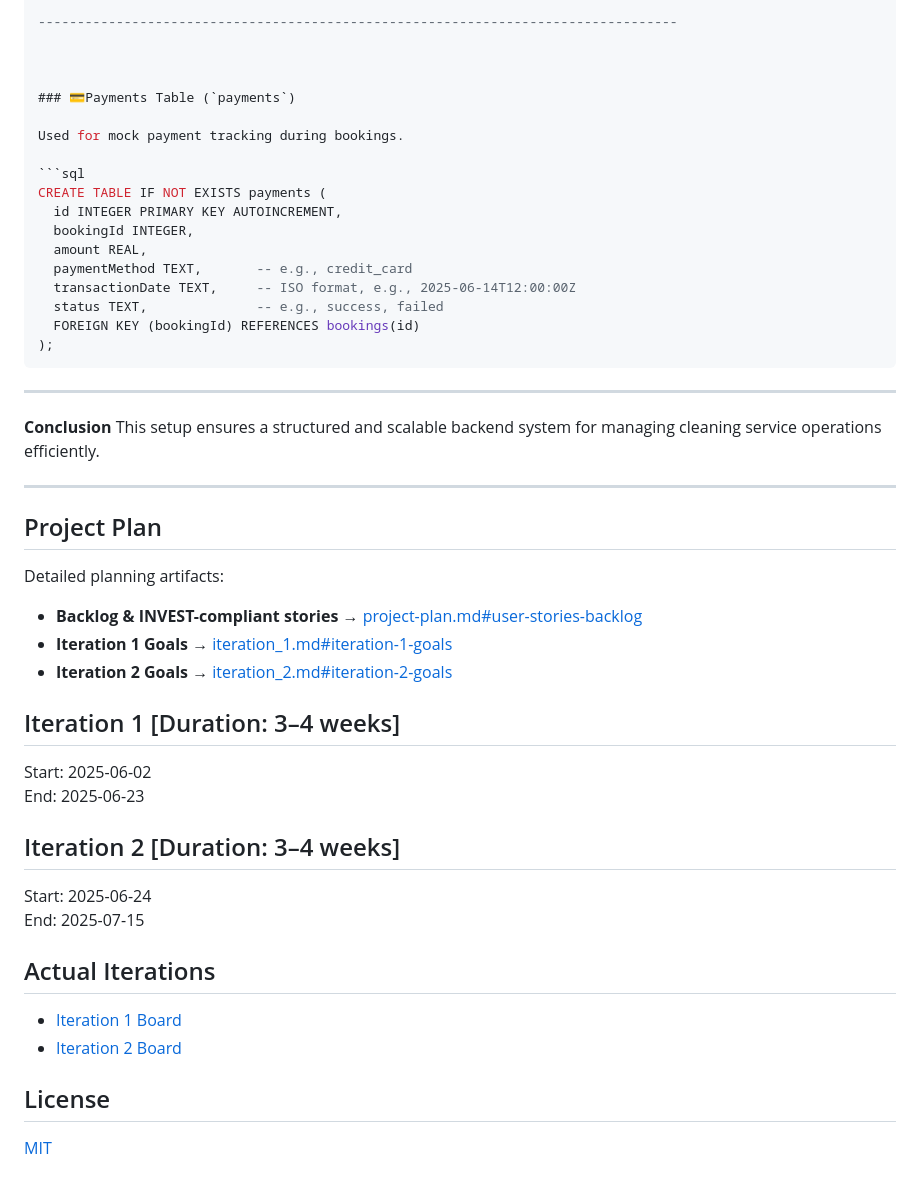
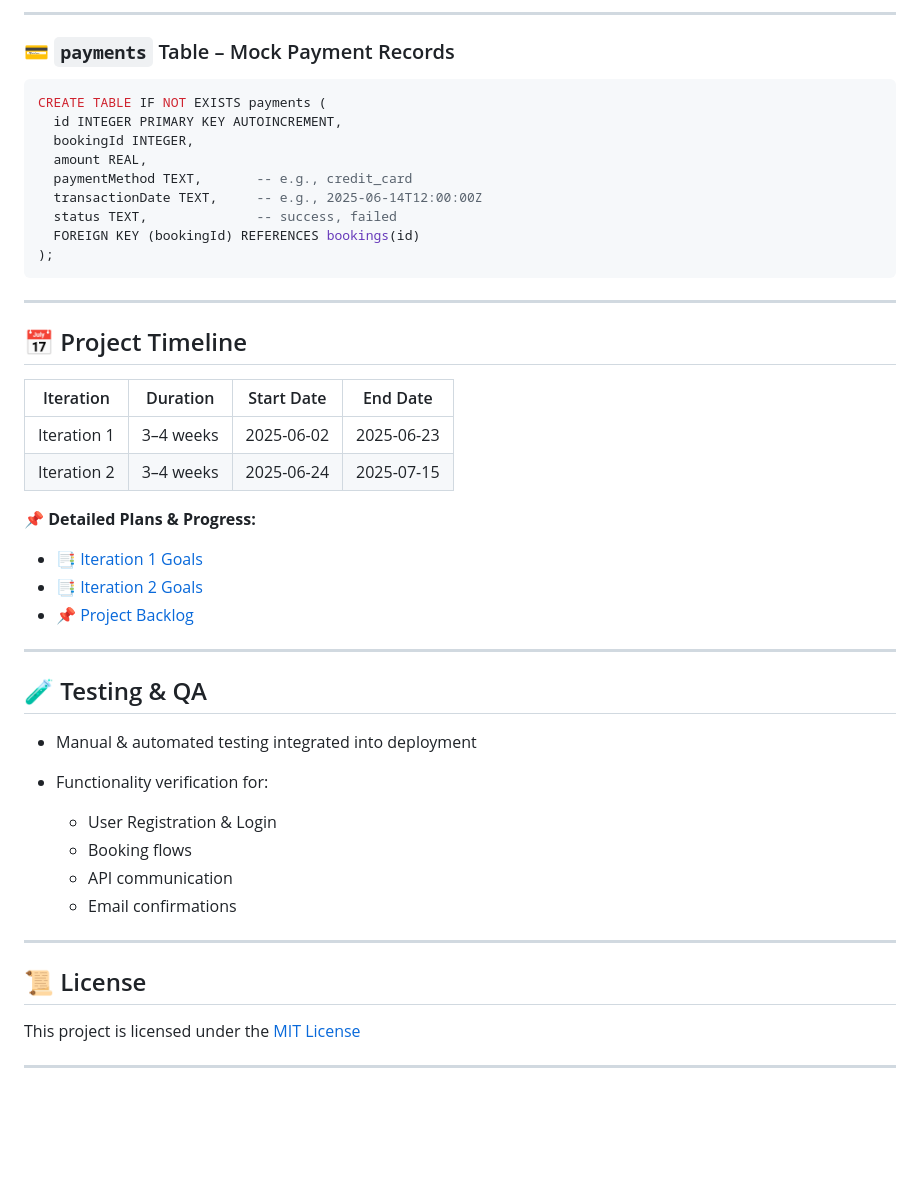
Before and after one commit to asharma151515/CP3407--Advanced-Software-Engineering, a Markdown page: README.md, the part around the change printed below. GitHub-like rendering; blank space fills up the shorter version.

````diff
--- a/README.md
+++ b/README.md
@@ -129,11 +144,7 @@ CREATE TABLE IF NOT EXISTS bookings (
 
-----------------------------------------------------------------------------------
+---
 
-
-
-### 💳Payments Table (`payments`)
-
-Used for mock payment tracking during bookings.
+### 💳 `payments` Table – Mock Payment Records
 
 ```sql
 CREATE TABLE IF NOT EXISTS payments (
@@ -141,35 +152,43 @@ CREATE TABLE IF NOT EXISTS payments (
   bookingId INTEGER,
   amount REAL,
   paymentMethod TEXT,       -- e.g., credit_card
-  transactionDate TEXT,     -- ISO format, e.g., 2025-06-14T12:00:00Z
-  status TEXT,              -- e.g., success, failed
+  transactionDate TEXT,     -- e.g., 2025-06-14T12:00:00Z
+  status TEXT,              -- success, failed
   FOREIGN KEY (bookingId) REFERENCES bookings(id)
 );
 ```
 
-------------------------------------------------------------------------
+---
 
-**Conclusion** This setup ensures a structured and scalable backend system for managing cleaning service operations efficiently.
+## 📅 Project Timeline
 
-------------------------------------------------------------------------
+| Iteration   | Duration  | Start Date | End Date   |
+| ----------- | --------- | ---------- | ---------- |
+| Iteration 1 | 3–4 weeks | 2025-06-02 | 2025-06-23 |
+| Iteration 2 | 3–4 weeks | 2025-06-24 | 2025-07-15 |
 
-## Project Plan
-Detailed planning artifacts:
-- **Backlog & INVEST-compliant stories** → [project-plan.md#user-stories-backlog](./project-plan.md#user-stories-backlog)
-- **Iteration 1 Goals**               → [iteration_1.md#iteration-1-goals](./iteration_1.md#iteration-1-goals)
-- **Iteration 2 Goals**               → [iteration_2.md#iteration-2-goals](./iteration_2.md#iteration-2-goals)
+📌 **Detailed Plans & Progress:**
 
-## Iteration 1 [Duration: 3–4 weeks]
-Start: 2025-06-02
-End:   2025-06-23
+* 📑 [Iteration 1 Goals](./iteration_1.md#iteration-1-goals)
+* 📑 [Iteration 2 Goals](./iteration_2.md#iteration-2-goals)
+* 📌 [Project Backlog](./project-plan.md#user-stories-backlog)
 
-## Iteration 2 [Duration: 3–4 weeks]
-Start: 2025-06-24
-End:   2025-07-15
+---
 
-## Actual Iterations
-- [Iteration 1 Board](./iteration_1.md)
-- [Iteration 2 Board](./iteration_2.md)
+## 🧪 Testing & QA
 
-## License
-[MIT](./LICENSE.txt)
+* Manual & automated testing integrated into deployment
+* Functionality verification for:
+
+  * User Registration & Login
+  * Booking flows
+  * API communication
+  * Email confirmations
+
+---
+
+## 📜 License
+
+This project is licensed under the [MIT License](./LICENSE.txt)
+
+---
````
Also changed, not shown: other parts of README.md (+77 -62 lines).
